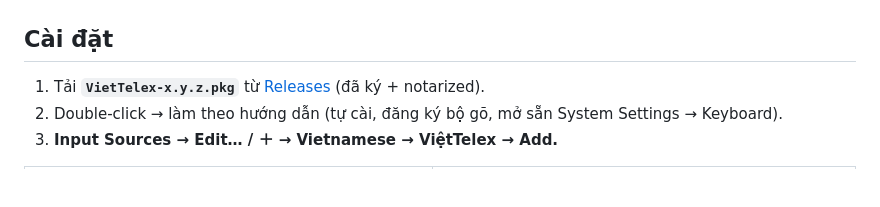
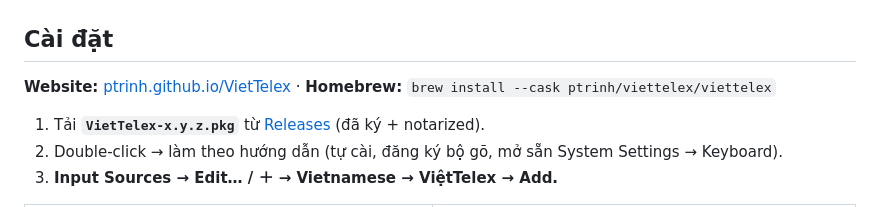
Before and after one commit to ptrinh/VietTelex, a Markdown page: README.md, the part around the change. Rendered like a GitHub page; blank space fills up the shorter version.

Commit message:
docs: Homebrew install + website link in README

```diff
--- a/README.md
+++ b/README.md
@@ -21,6 +21,8 @@ Bộ gõ tiếng Việt **Telex** cho macOS — không gạch chân, con trỏ l
 | ![Menu bộ gõ](assets/Menu-Bar-Screenshot.png) | ![Cửa sổ Cài đặt](assets/Settings-Screenshot.png) |
 
 ## Cài đặt
+
+**Website:** [ptrinh.github.io/VietTelex](https://ptrinh.github.io/VietTelex/) · **Homebrew:** `brew install --cask ptrinh/viettelex/viettelex`
 
 1. Tải **`VietTelex-x.y.z.pkg`** từ [Releases](https://github.com/ptrinh/VietTelex/releases) (đã ký + notarized).
 2. Double-click → làm theo hướng dẫn (tự cài, đăng ký bộ gõ, mở sẵn System Settings → Keyboard).
```
